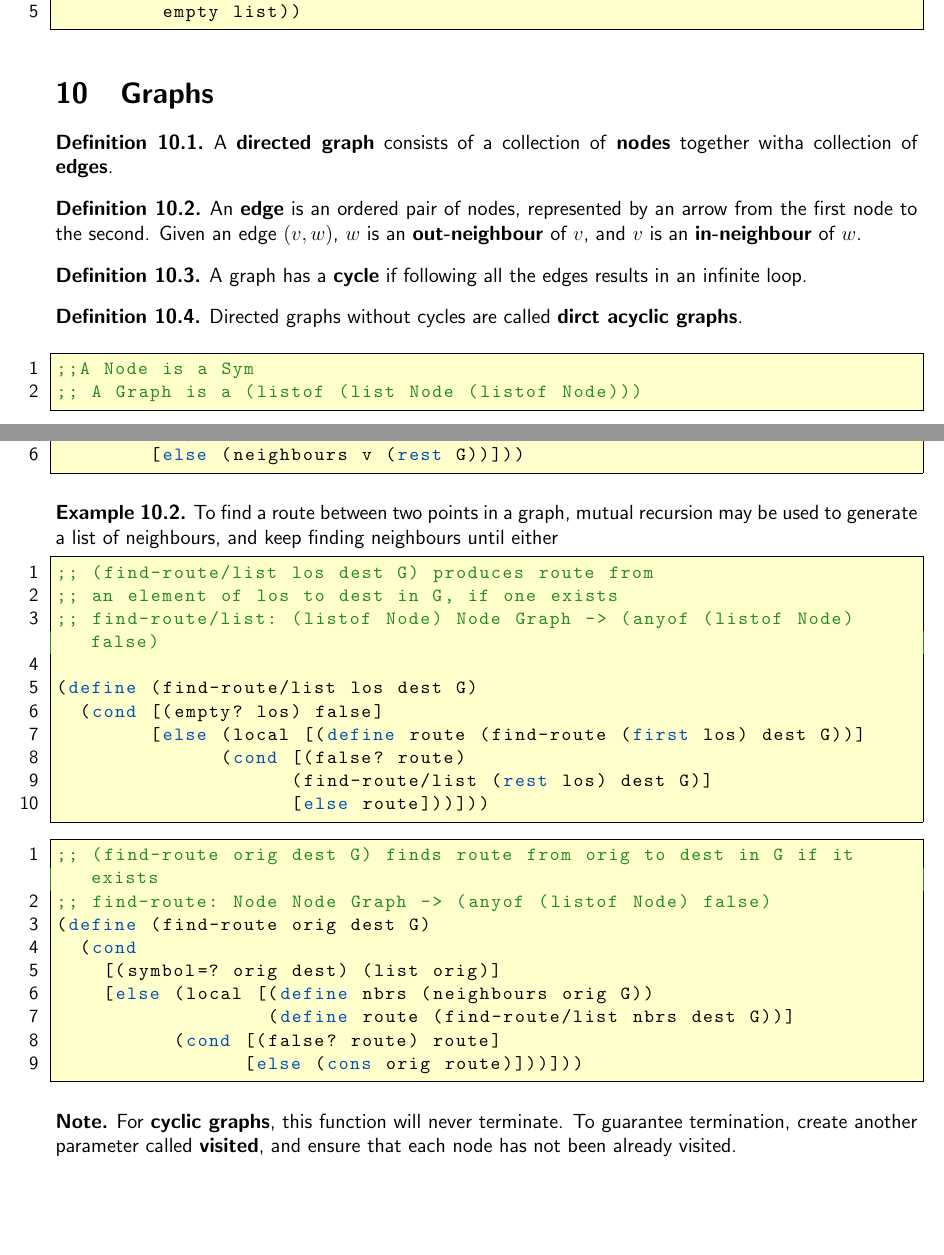
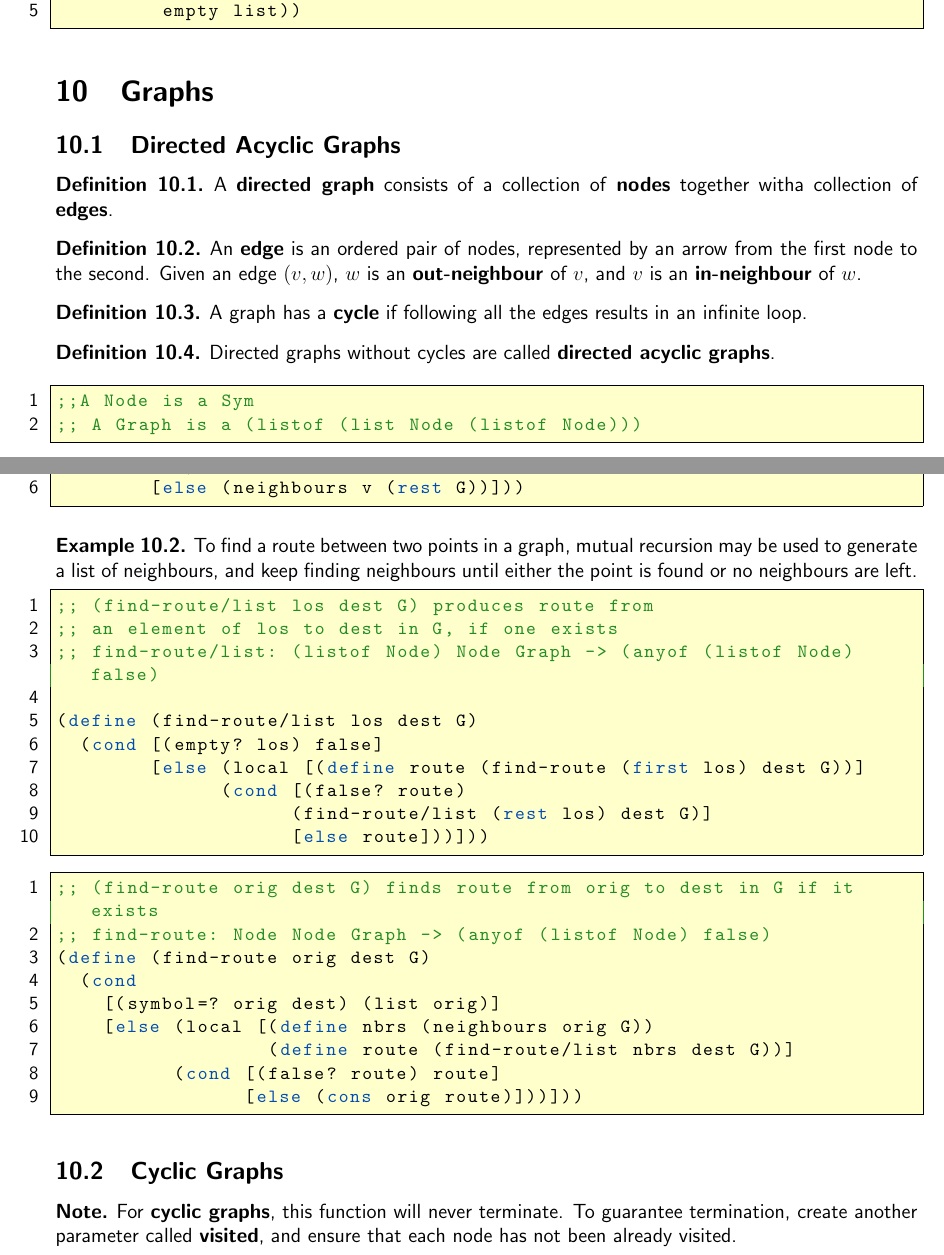
Before and after one commit to Jefftree/Course-Notes, a LaTeX document (CS135.tex): two parts of pages 20 and 21 of 23, joined at a grey line, cut so that both start at the same text, the shorter picture padded with empty space. Compiled offline with pdfLaTeX.

Commit message:
Added CS Notes

```diff
--- a/CS135.tex
+++ b/CS135.tex
@@ -3,13 +3,11 @@
 
 % ===================Variables======================================
 \newcommand{\coursecode}{CS 135}
-\newcommand{\coursename}{Computer Science}
+\newcommand{\coursename}{Designing Functional Programs}
 \newcommand{\thisprof}{Dr. Holby}
 \newcommand{\curterm}{Fall 2014}
-\newcommand{\website}{JYING.CA}
 \newcommand{\tc}[1]{\texttt{#1}}
-
-
+\toggletrue{completed}
 
 \begin{document}
 \notesheader
@@ -870,6 +868,7 @@ All duplicates may be replaced from a list using foldr and no explicit recursion
 \end{lstlisting}
 \end{exmp}
 \section{Graphs}
+\subsection{Directed Acyclic Graphs}
 \begin{defn}
 A \textbf{directed graph} consists of a collection of \textbf{nodes} together witha  collection of \textbf{edges}.
 \end{defn}
@@ -880,7 +879,7 @@ An \textbf{edge} is an ordered pair of nodes, represented by an arrow from the f
 A graph has a \textbf{cycle} if following all the edges results in an infinite loop.
 \end{defn}
 \begin{defn}
-Directed graphs without cycles are called \textbf{dirct acyclic graphs}.
+Directed graphs without cycles are called \textbf{directed acyclic graphs}.
 \end{defn}
 \begin{lstlisting}[language=Scheme]
 ;;A Node is a Sym
@@ -899,7 +898,7 @@ A useful operation for a graph includes finding its neighbours.
 \end{lstlisting}
 \end{exmp}
 \begin{exmp}
-To find a route between two points in a graph, mutual recursion may be used to generate a list of neighbours, and keep finding neighbours until either
+To find a route between two points in a graph, mutual recursion may be used to generate a list of neighbours, and keep finding neighbours until either the point is found or no neighbours are left.
 \begin{lstlisting}[language=Scheme]
 ;; (find-route/list los dest G) produces route from
 ;; an element of los to dest in G, if one exists
@@ -924,6 +923,7 @@ To find a route between two points in a graph, mutual recursion may be used to g
                 [else (cons orig route)]))]))
 \end{lstlisting}
 \end{exmp}
+\subsection{Cyclic Graphs}
 \begin{note}
 For \textbf{cyclic graphs}, this function will never terminate. To guarantee termination, create another parameter called \textbf{visited}, and ensure that each node has not been already visited.
 \end{note}
```
Also changed, not shown: CS135.pdf, CS135.tex (1 more changed lines).
